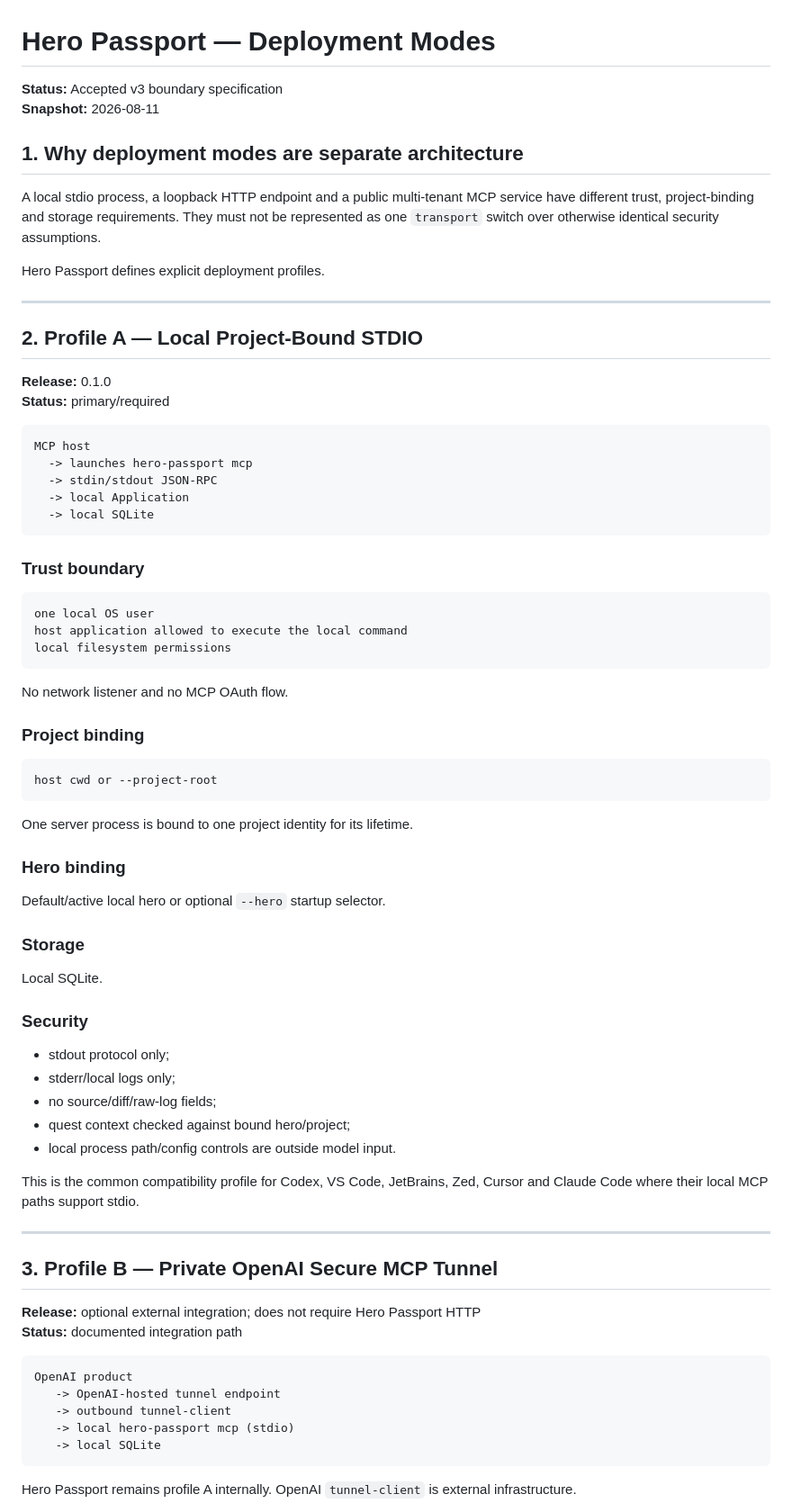
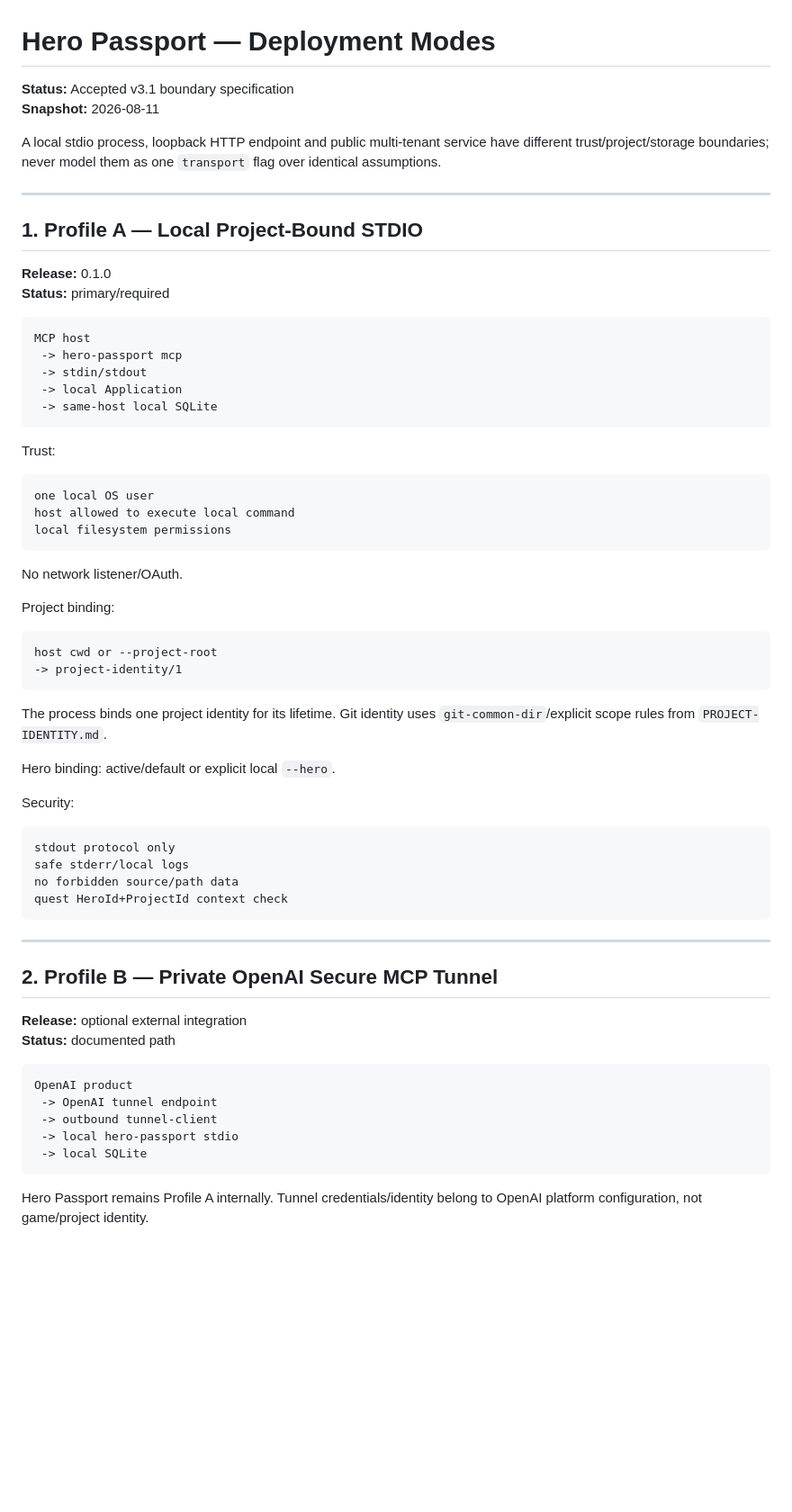
Before and after one commit to runtime-human/hero-passport, a Markdown page: docs/DEPLOYMENT-MODES.md, the part around one of its changes. Shown at 90% size. Rendered like a GitHub page; blank space fills up the shorter version.

````diff
--- a/docs/DEPLOYMENT-MODES.md
+++ b/docs/DEPLOYMENT-MODES.md
@@ -1,79 +1,69 @@
 # Hero Passport — Deployment Modes
 
-**Status:** Accepted v3 boundary specification
+**Status:** Accepted v3.1 boundary specification
 **Snapshot:** 2026-08-11
 
-## 1. Why deployment modes are separate architecture
-
-A local stdio process, a loopback HTTP endpoint and a public multi-tenant MCP service have different trust, project-binding and storage requirements. They must not be represented as one `transport` switch over otherwise identical security assumptions.
-
-Hero Passport defines explicit deployment profiles.
+A local stdio process, loopback HTTP endpoint and public multi-tenant service have different trust/project/storage boundaries; never model them as one `transport` flag over identical assumptions.
 
 ---
 
-## 2. Profile A — Local Project-Bound STDIO
+## 1. Profile A — Local Project-Bound STDIO
 
 **Release:** 0.1.0
 **Status:** primary/required
 
 ```text
 MCP host
-  -> launches hero-passport mcp
-  -> stdin/stdout JSON-RPC
-  -> local Application
-  -> local SQLite
+ -> hero-passport mcp
+ -> stdin/stdout
+ -> local Application
+ -> same-host local SQLite
 ```
 
-### Trust boundary
+Trust:
 
 ```text
 one local OS user
-host application allowed to execute the local command
+host allowed to execute local command
 local filesystem permissions
 ```
 
-No network listener and no MCP OAuth flow.
+No network listener/OAuth.
 
-### Project binding
+Project binding:
 
 ```text
 host cwd or --project-root
+-> project-identity/1
 ```
 
-One server process is bound to one project identity for its lifetime.
+The process binds one project identity for its lifetime. Git identity uses `git-common-dir`/explicit scope rules from `PROJECT-IDENTITY.md`.
 
-### Hero binding
+Hero binding: active/default or explicit local `--hero`.
 
-Default/active local hero or optional `--hero` startup selector.
+Security:
 
-### Storage
-
-Local SQLite.
-
-### Security
-
-- stdout protocol only;
-- stderr/local logs only;
-- no source/diff/raw-log fields;
-- quest context checked against bound hero/project;
-- local process path/config controls are outside model input.
-
-This is the common compatibility profile for Codex, VS Code, JetBrains, Zed, Cursor and Claude Code where their local MCP paths support stdio.
+```text
+stdout protocol only
+safe stderr/local logs
+no forbidden source/path data
+quest HeroId+ProjectId context check
+```
 
 ---
 
-## 3. Profile B — Private OpenAI Secure MCP Tunnel
+## 2. Profile B — Private OpenAI Secure MCP Tunnel
 
-**Release:** optional external integration; does not require Hero Passport HTTP
-**Status:** documented integration path
+**Release:** optional external integration
+**Status:** documented path
 
 ```text
 OpenAI product
-   -> OpenAI-hosted tunnel endpoint
-   -> outbound tunnel-client
-   -> local hero-passport mcp (stdio)
-   -> local SQLite
+ -> OpenAI tunnel endpoint
+ -> outbound tunnel-client
+ -> local hero-passport stdio
+ -> local SQLite
 ```
 
-Hero Passport remains profile A internally. OpenAI `tunnel-client` is external infrastructure.
+Hero Passport remains Profile A internally. Tunnel credentials/identity belong to OpenAI platform configuration, not game/project identity.
 
````
Also changed, not shown: other parts of docs/DEPLOYMENT-MODES.md (+60 -96 lines).
